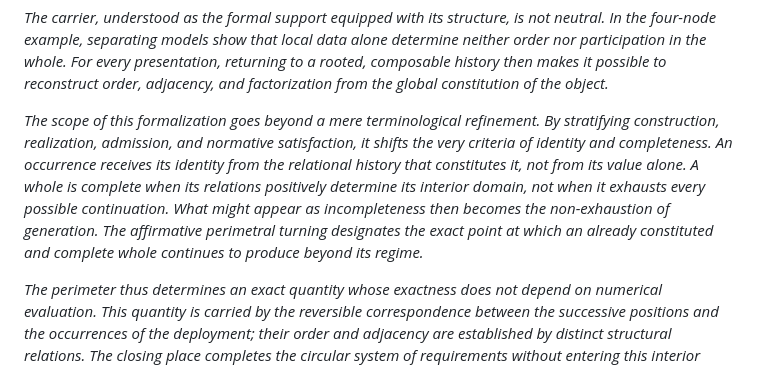
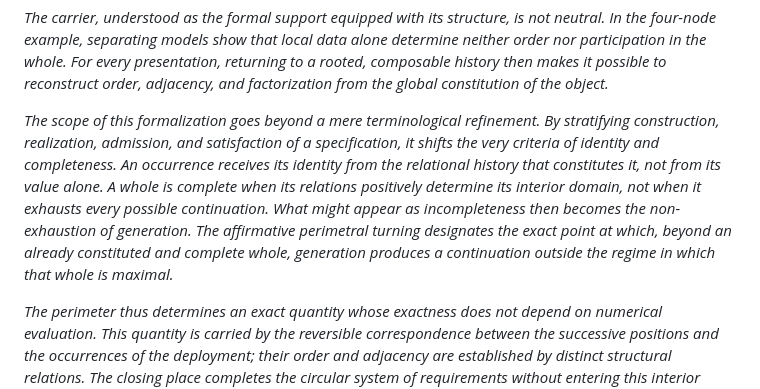
Before and after one commit to JohnDoe-collab-stack/relational-perimeter, a Markdown page: README.md, the part around the change. Drawn GitHub-style.

Commit message:
Attribute continuation to generation

```diff
--- a/README.md
+++ b/README.md
@@ -20,14 +20,15 @@ to reconstruct order, adjacency, and factorization from the global constitution
 of the object.*
 
 *The scope of this formalization goes beyond a mere terminological refinement.
-By stratifying construction, realization, admission, and normative satisfaction,
-it shifts the very criteria of identity and completeness. An occurrence receives
-its identity from the relational history that constitutes it, not from its
-value alone. A whole is complete when its relations positively determine its
-interior domain, not when it exhausts every possible continuation. What might
-appear as incompleteness then becomes the non-exhaustion of generation. The
-affirmative perimetral turning designates the exact point at which an already
-constituted and complete whole continues to produce beyond its regime.*
+By stratifying construction, realization, admission, and satisfaction of a
+specification, it shifts the very criteria of identity and completeness. An
+occurrence receives its identity from the relational history that constitutes
+it, not from its value alone. A whole is complete when its relations positively
+determine its interior domain, not when it exhausts every possible continuation.
+What might appear as incompleteness then becomes the non-exhaustion of
+generation. The affirmative perimetral turning designates the exact point at
+which, beyond an already constituted and complete whole, generation produces a
+continuation outside the regime in which that whole is maximal.*
 
 *The perimeter thus determines an exact quantity whose exactness does not
 depend on numerical evaluation. This quantity is carried by the reversible
```
Also changed, not shown: docs/primitive-relations-and-perimeter-constitution.en.md (+9 -8 lines), docs/relations-primitives-constitution-perimetre.fr.md (+10 -9 lines).
